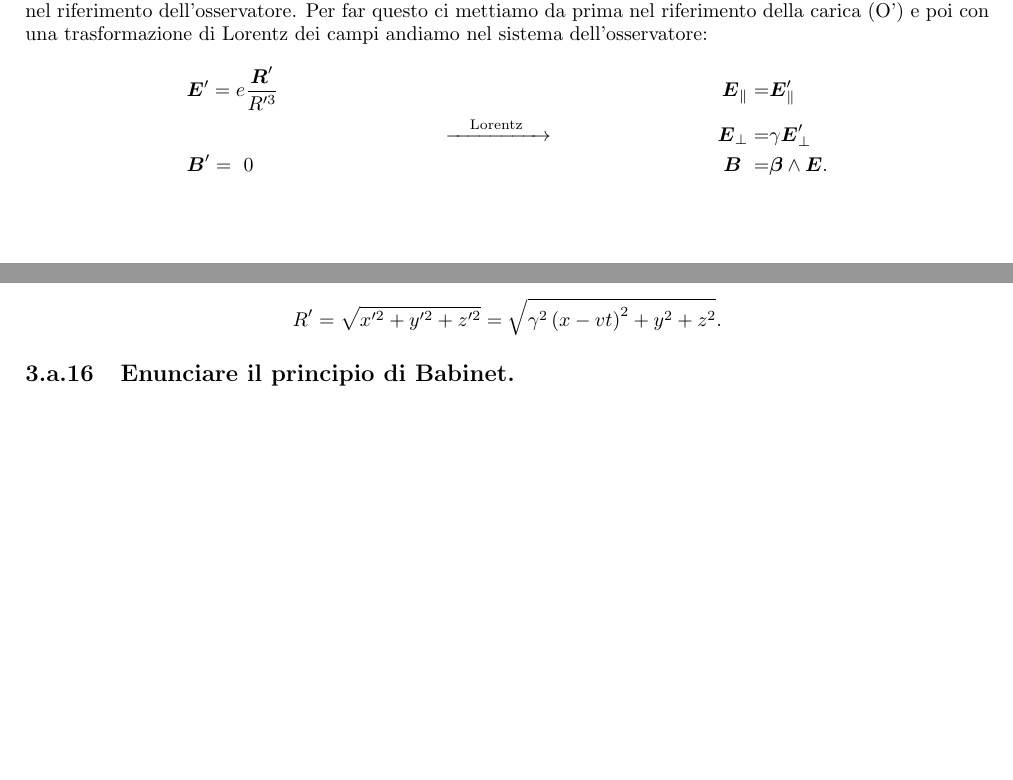
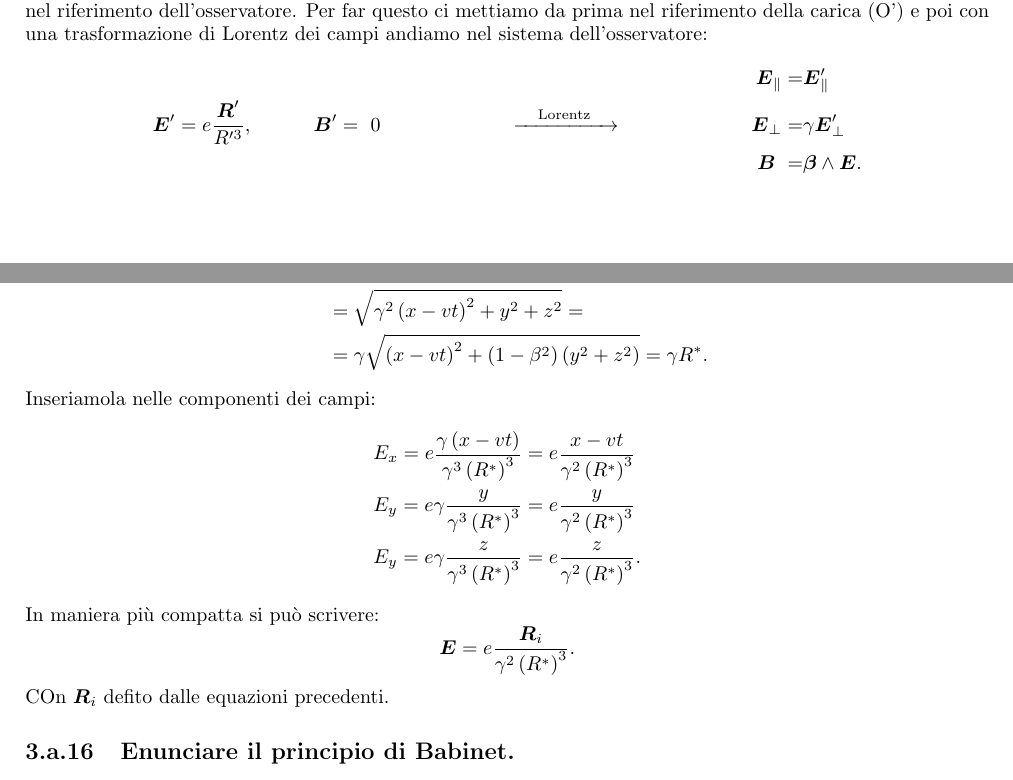
Before and after one commit to dodogabrie/checklist-fisica-III, a LaTeX document (checklist_edo.tex, which reads domande/Elettromagnetismo-acceleratori_a.tex): two parts of pages 49 and 50 of 50, joined at a grey line, cut so that both start at the same text, the shorter picture padded with empty space. Compiled offline with pdfLaTeX.

Commit message:
aggiunto fino a 3.a.14

```diff
--- a/checklist_edo.tex
+++ b/checklist_edo.tex
@@ -30,6 +30,7 @@
 \renewcommand\thesection{\alph{section}}
 \renewcommand\thesubsection{\thepart.\thesection.\arabic{subsection}}
 \newcommand{\parallelsum}{\mathbin{\|}}
+\newcommand{\bs}{\boldsymbol}
 
 \author{Edoardo Gabrielli}
 \title{Checklist per l'esame di Fisica 3}
--- a/domande/Elettromagnetismo-acceleratori_a.tex
+++ b/domande/Elettromagnetismo-acceleratori_a.tex
@@ -205,11 +205,12 @@ rimettendo tutto dentro si ottiene l'espressione nella richiesta.
 
 
 \subsection[]{Una carica elettrica Q si muove con velocità costante (relativistica) di modulo V su una retta, a distanza b da tale retta si trova un osservatore che misura il campo elettrico e magnetico generato dalla carica. Quanto è l'ordine di grandezza del tempo in cui l'osservatore misura un campo elettrico che sia almeno la metà del campo elettrico massimo misurato?}
+\label{sec:3.a.15}
 È evidentemente necessario per rispondere alla domanda parametrizzare il campo elettrico in funzione del tempo nel riferimento dell'osservatore. Per far questo ci mettiamo da prima nel riferimento della carica (O') e poi con una trasformazione di Lorentz dei campi andiamo nel sistema dell'osservatore:
 \begin{align*}
-	&\boldsymbol{E}'= e \frac{\boldsymbol{R}'}{R'^3}	&&					&\boldsymbol{E}_{\|}=&\boldsymbol{E}'_{\|} \\
-	& 	 						&\ce{->[\quad \text{Lorentz}\quad]}&	&\boldsymbol{E}_{\bot}=&\gamma \boldsymbol{E}'_{\bot}\\
-	&\boldsymbol{B}'= \ 0					&&					&\boldsymbol{B}\ =&\boldsymbol{\beta}\wedge \boldsymbol{E}
+&									&&						&\boldsymbol{E}_{\|}=&\boldsymbol{E}'_{\|} \\
+& \bs{E}'= e \frac{\bs{R}'}{R'^3}, \quad \quad \quad \bs{B}'= \ 0	 &\ce{->[\quad \text{Lorentz}\quad]}&		&\bs{E}_{\bot}=&\gamma\bs{E}'_{\bot}\\
+&									&&						&\bs{B}\ =&\bs{\beta}\wedge \bs{E}
 .\end{align*}
 Tuttavia come è ben noto i campi sono espressi ancora in funzione delle variabili del sistema solidale alla carica (t',x',y',z'), sarà necessario un altro boost per cambiare parametrizzazione.
 \begin{align*}
@@ -218,9 +219,22 @@ Tuttavia come è ben noto i campi sono espressi ancora in funzione delle variabi
 	&z\left( t \right) = 0		&&					&z'=&z
 .\end{align*}
 Rimane la dipendenza del campo elettrico dalla distanza dalla carica anche dopo la trasformazione di Lorentz, tale distanza è tuttavia parametrizzata con le variabili primate:
+\begin{align*}
+	R'& = \sqrt{x'^2 + y'^2 + z'^2} =\\
+	&=\sqrt{\gamma^2\left( x-vt \right)^2 + y^2 + z^2} =\\
+	&=\gamma \sqrt{\left( x-vt \right)^2 + \left( 1-\beta^2 \right)\left( y^2+z^2 \right)}=\gamma R^{*}
+.\end{align*}
+Inseriamola nelle componenti dei campi:
+\begin{align*}
+	&E_x = e \frac{\gamma\left( x-vt \right) }{\gamma^3\left(R^{*}\right)^3} = e \frac{x-vt}{\gamma^2 \left(R^*\right)^3}\\
+	&E_y = e \gamma \frac{y}{\gamma^3\left(R^*\right)^3} = e \frac{y}{\gamma^2\left(R^*\right)^3} \\
+	&E_y = e \gamma \frac{z}{\gamma^3\left(R^*\right)^3} = e \frac{z}{\gamma^2 \left(R^*\right)^3}
+.\end{align*}
+In maniera più compatta si può scrivere:
 \[
-	R' = \sqrt{x'^2 + y'^2 + z'^2} = \sqrt{\gamma^2\left( x-vt \right)^2 + y^2 + z^2}
+	\bs{E}=e \frac{\bs{R}_i}{\gamma^2 \left( R^* \right)^3}
 .\]
+COn $\bs{R}_i$ defito dalle equazioni precedenti.
 
 \subsection[]{Enunciare il principio di Babinet.}
 
```
Also changed, not shown: domande/indagine_collisioni-decadimenti_a.tex (+2 -2 lines), checklist_edo.pdf.
